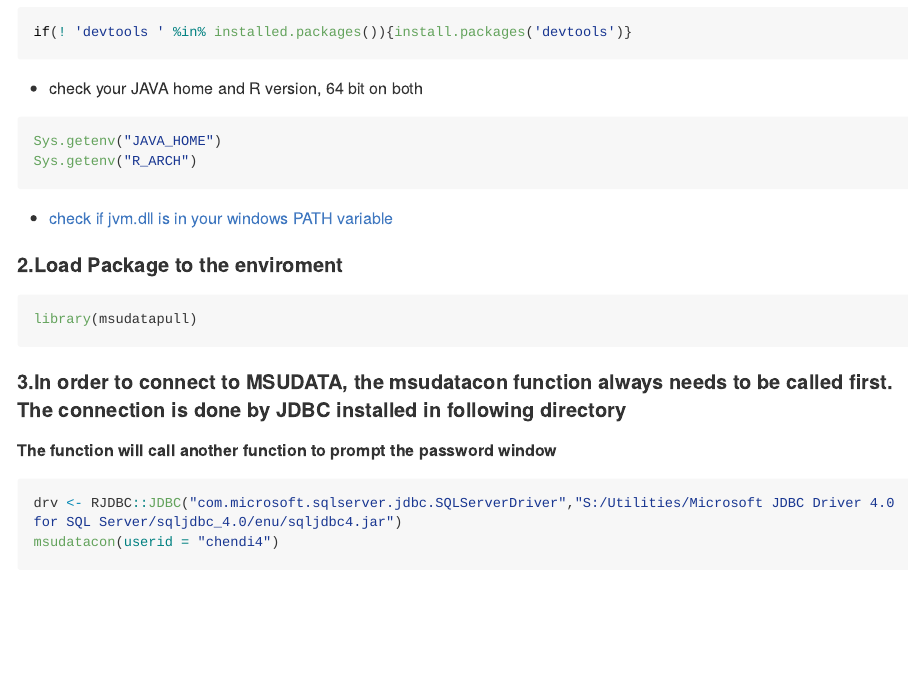
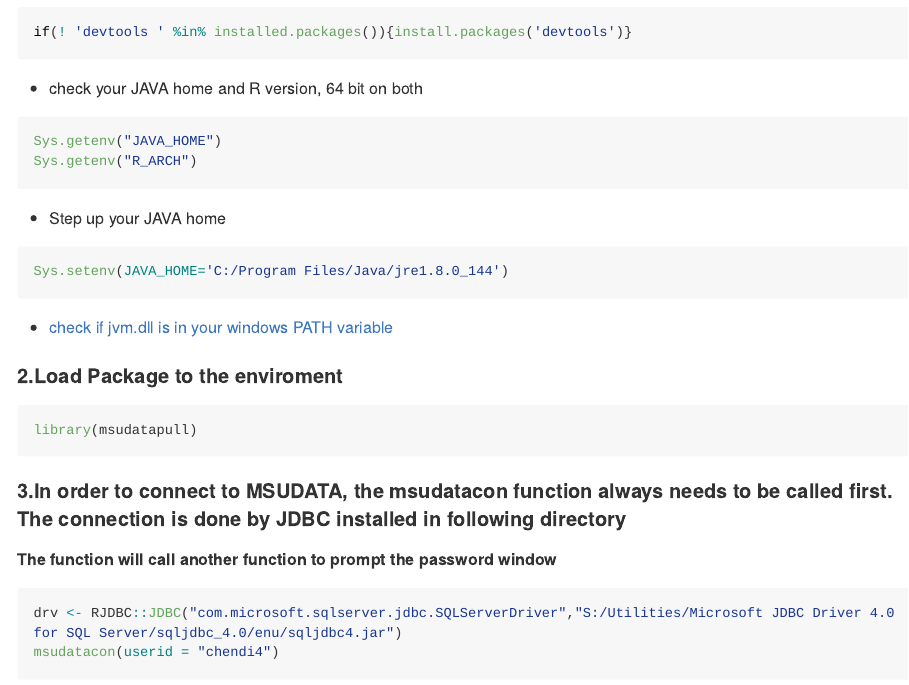
Before and after one commit to AspenMeow/MSUDataPull, an R Markdown document (README.Rmd): the page in a window 1100 px wide, from 430 px down. The pictures show the output file README.md that the author committed with the source, drawn offline in the style of GitHub; long lines of code are wrapped.

Commit message:
add readme addtl

````diff
--- a/README.Rmd
+++ b/README.Rmd
@@ -37,6 +37,12 @@ Sys.getenv("JAVA_HOME")
 Sys.getenv("R_ARCH")
 ```
 
++ Step up your JAVA home
+
+```{r, results='hide', eval=FALSE}
+Sys.setenv(JAVA_HOME='C:/Program Files/Java/jre1.8.0_144')
+```
+
 + [check if jvm.dll is in your windows PATH variable ](https://stackoverflow.com/questions/7019912/using-the-rjava-package-on-win7-64-bit-with-r)
 
 
````
Also changed, not shown: README.md.
